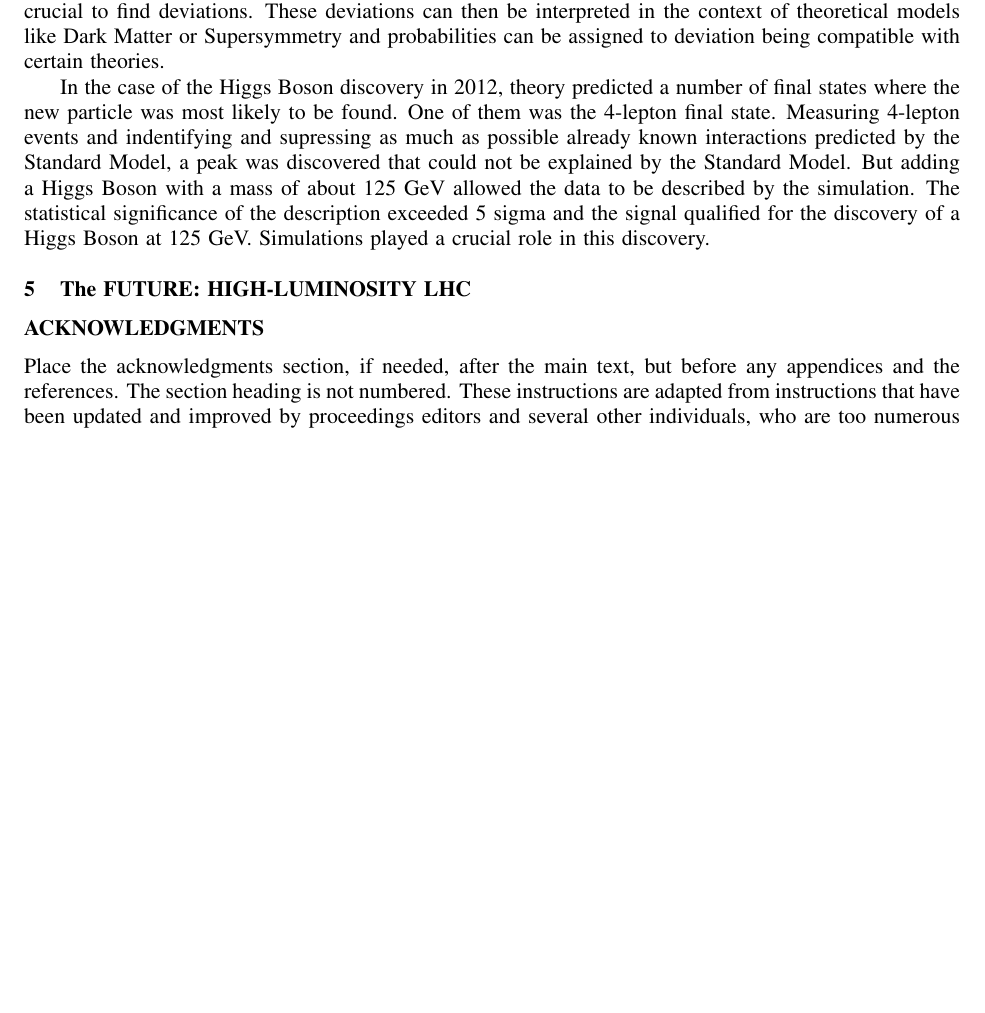
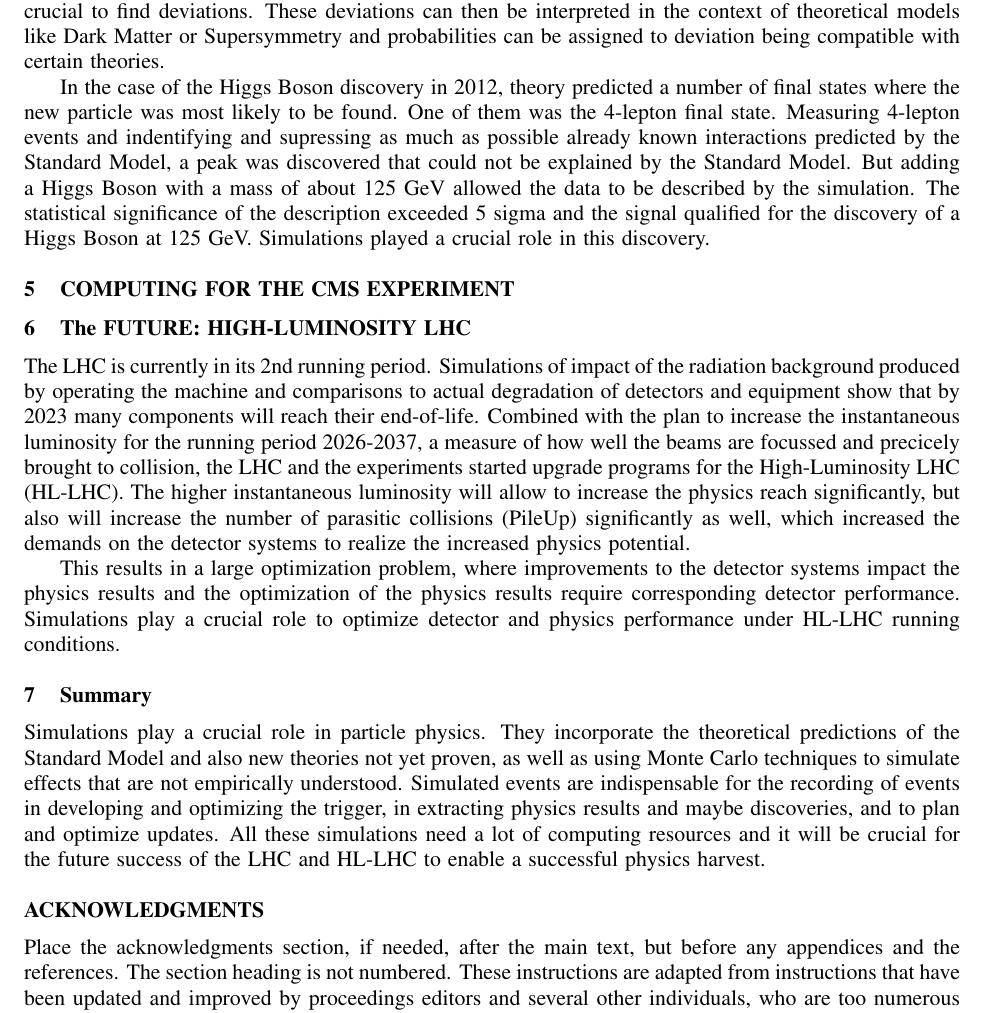
Before and after one commit to gutsche/Proceedings-WSC-2016, a LaTeX document (wsc16paper.tex): part of page 5 of 5 before the commit and part of page 5 of 6 after it, cut so that both start at the same text, the shorter picture padded with empty space. Compiled offline with pdfLaTeX.

Commit message:
upgrade section and summary

```diff
--- a/wsc16paper.tex
+++ b/wsc16paper.tex
@@ -186,10 +186,20 @@ In all cases the comparison of exeprimental observation to the preductions of th
 
 In the case of the Higgs Boson discovery in 2012, theory predicted a number of final states where the new particle was most likely to be found. One of them was the 4-lepton final state. Measuring 4-lepton events and indentifying and supressing as much as possible already known interactions predicted by the Standard Model, a peak was discovered that could not be explained by the Standard Model. But adding a Higgs Boson with a mass of about 125 GeV allowed the data to be described by the simulation. The statistical significance of the description exceeded 5 sigma and the signal qualified for the discovery of a Higgs Boson at 125 GeV. Simulations played a crucial role in this discovery.
 
+\section{COMPUTING FOR THE CMS EXPERIMENT}
+\label{sec:computing}
+
 \section{The FUTURE: HIGH-LUMINOSITY LHC}
 \label{sec:hl-lhc}
 
+The LHC is currently in its 2nd running period. Simulations of impact of the radiation background produced by operating the machine and comparisons to actual degradation of detectors and equipment show that by 2023 many components will reach their end-of-life. Combined with the plan to increase the instantaneous luminosity for the running period 2026-2037, a measure of how well the beams are focussed and precicely brought to collision, the LHC and the experiments started upgrade programs for the High-Luminosity LHC (HL-LHC). The higher instantaneous luminosity will allow to increase the physics reach significantly, but also will increase the number of parasitic collisions (PileUp) significantly as well, which increased the demands on the detector systems to realize the increased physics potential.
 
+This results in a large optimization problem, where improvements to the detector systems impact the physics results and the optimization of the physics results require corresponding detector performance. Simulations play a crucial role to optimize detector and physics performance under HL-LHC running conditions.
+
+\section{Summary}
+\label{sec:summary}
+
+Simulations play a crucial role in particle physics. They incorporate the theoretical predictions of the Standard Model and also new theories not yet proven, as well as using Monte Carlo techniques to simulate effects that are not empirically understood. Simulated events are indispensable for the recording of events in developing and optimizing the trigger, in extracting physics results and maybe discoveries, and to plan and optimize updates. All these simulations need a lot of computing resources and it will be crucial for the future success of the LHC and HL-LHC to enable a successful physics harvest.
 
 
 \section*{ACKNOWLEDGMENTS}
```
Also changed, not shown: wsc16paper.pdf, wsc16paper.tex (2 more changed lines).
